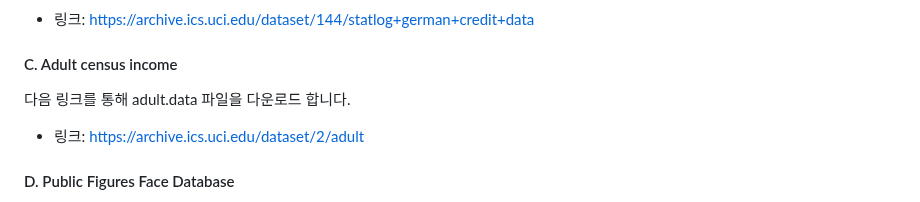
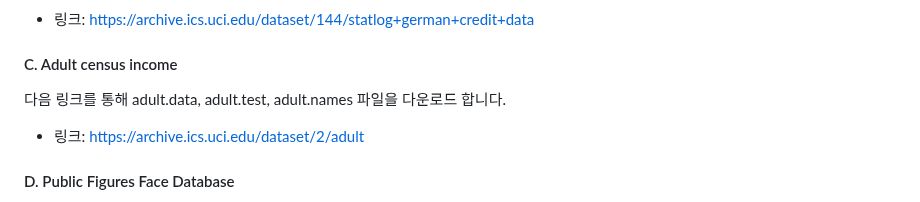
Before and after one commit to konanaif/MAF2023-DEMO, a Markdown page: README.md, the part around the change. GitHub-like rendering.

Commit message:
[Doc] adult 데이터 관련 업데이트

```diff
--- a/README.md
+++ b/README.md
@@ -33,7 +33,7 @@ Sample 폴더를 생성한 후, 해당 폴더에 데이터를 다운로드 합
 다음 링크를 통해 german.data 파일을 다운로드 합니다.
 - 링크: https://archive.ics.uci.edu/dataset/144/statlog+german+credit+data
 #### C.	Adult census income
-다음 링크를 통해 adult.data 파일을 다운로드 합니다.
+다음 링크를 통해 adult.data, adult.test, adult.names 파일을 다운로드 합니다.
 - 링크: https://archive.ics.uci.edu/dataset/2/adult
 #### D.	Public Figures Face Database
 Public Figures Face Database 옵션을 클릭하는 경우, 다음 링크에서 자동으로 다운로드를 수행합니다.
```
